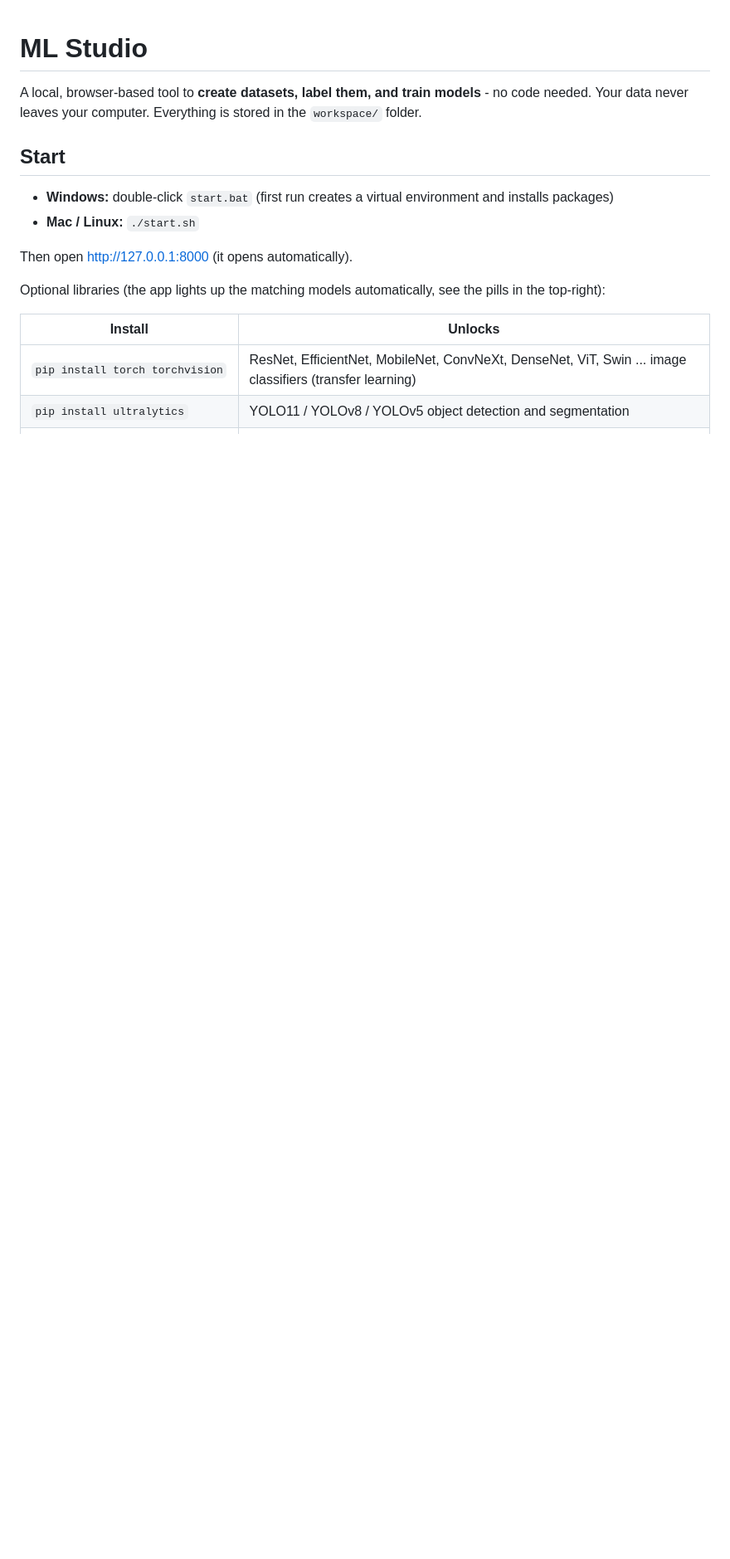
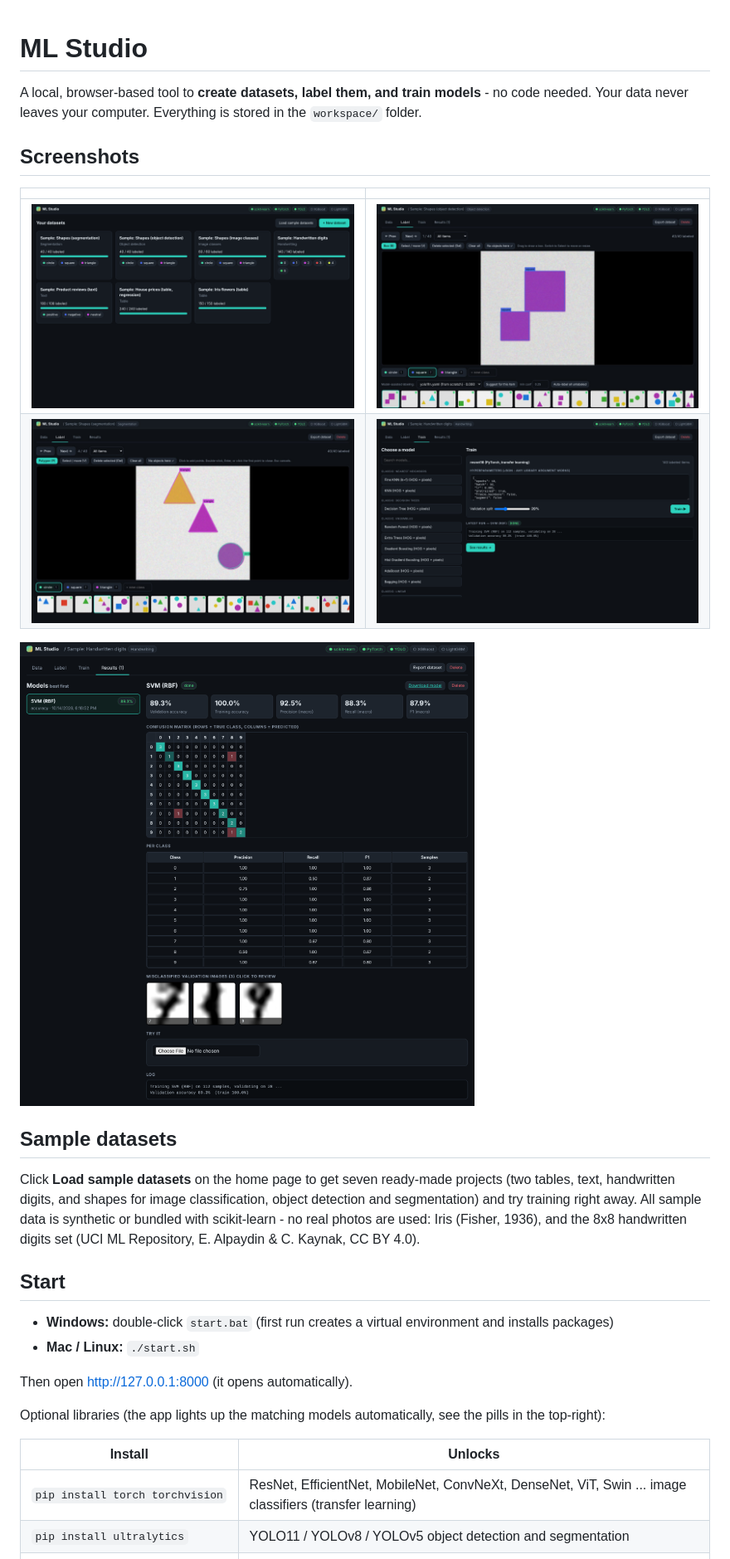
Before and after one commit to DK1541/ML-Studio, a Markdown page: README.md, the part around one of its changes. Shown at 83% size. Rendered like a GitHub page; pictures changed too: docs/01-home.png (added), docs/02-label-boxes.jpg (added), docs/03-label-polygons.jpg (added); blank space fills up the shorter version.

```diff
--- a/README.md
+++ b/README.md
@@ -2,6 +2,22 @@
 
 A local, browser-based tool to **create datasets, label them, and train models** - no code needed.
 Your data never leaves your computer. Everything is stored in the `workspace/` folder.
+
+## Screenshots
+
+| | |
+|---|---|
+| ![Home](docs/01-home.png) | ![Boxes](docs/02-label-boxes.jpg) |
+| ![Polygons](docs/03-label-polygons.jpg) | ![Train](docs/04-train.png) |
+
+![Results](docs/05-results.png)
+
+## Sample datasets
+
+Click **Load sample datasets** on the home page to get seven ready-made projects (two tables, text, handwritten digits,
+and shapes for image classification, object detection and segmentation) and try training right away.
+All sample data is synthetic or bundled with scikit-learn - no real photos are used:
+Iris (Fisher, 1936), and the 8x8 handwritten digits set (UCI ML Repository, E. Alpaydin & C. Kaynak, CC BY 4.0).
 
 ## Start
 
```
Also changed, not shown: other parts of README.md (+4 -0 lines), CONTRIBUTING.md (added, +40 -0 lines), 3 other files.
